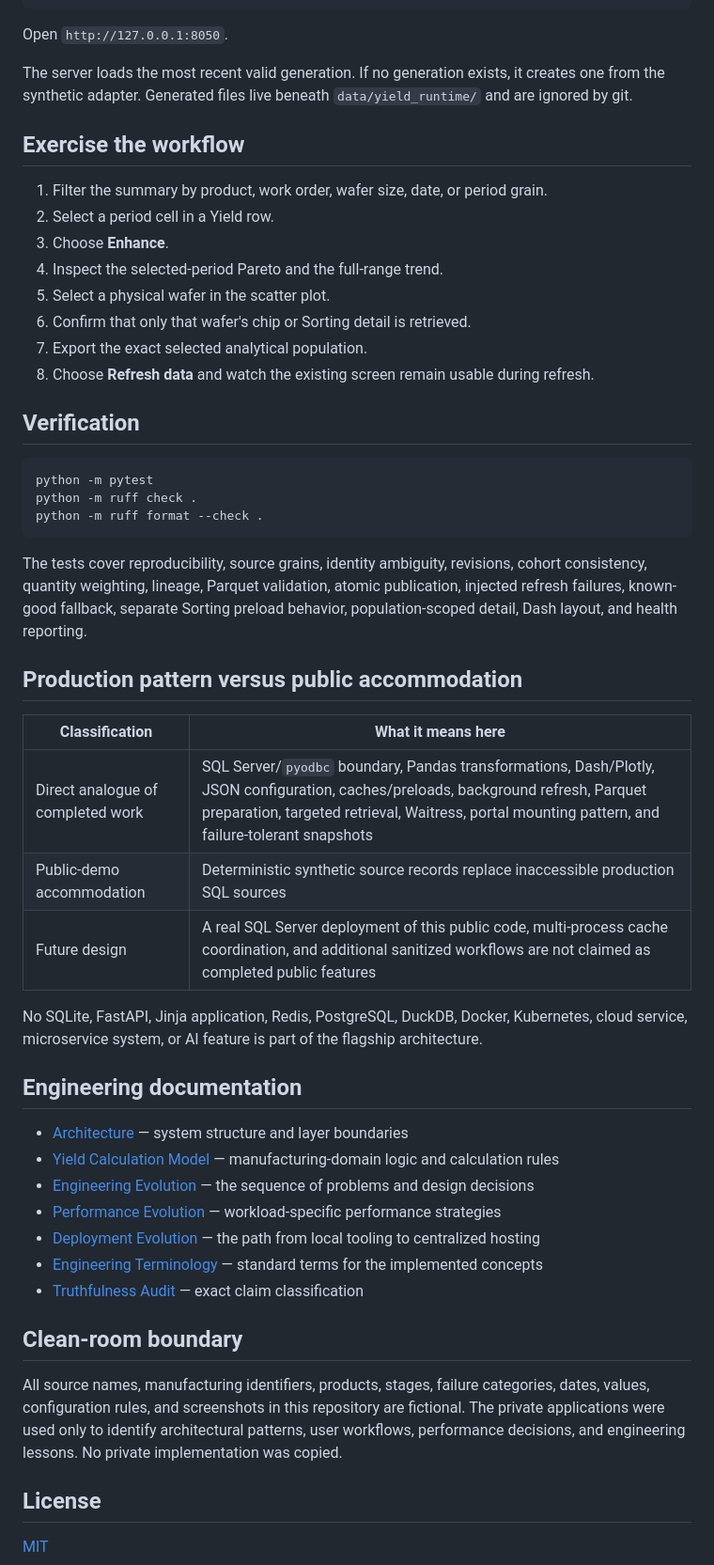
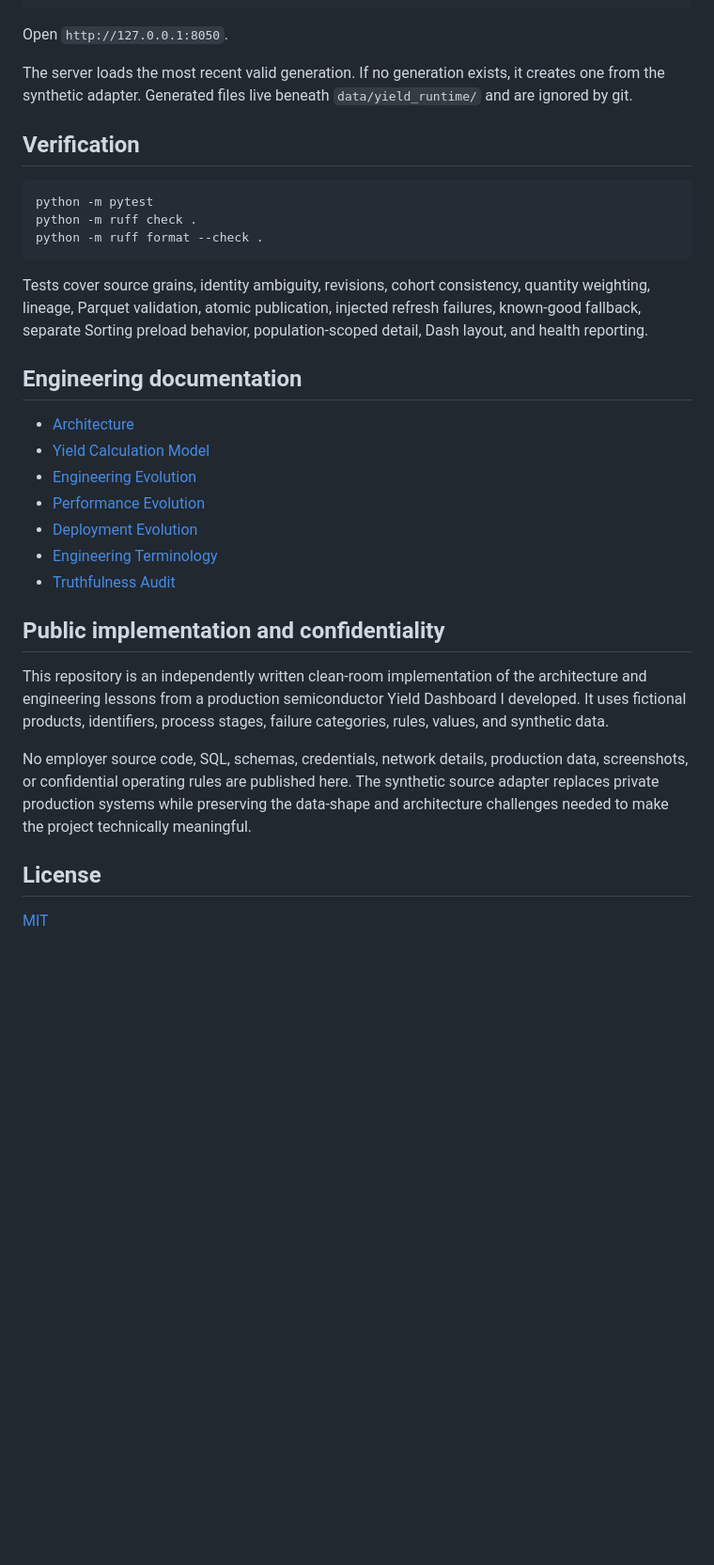
Before and after one commit to 4sy8zwp9hz-netizen/manufacturing-analytics-platform, a Markdown page: README.md, the part around one of its changes. Shown at 94% size. Rendered like a GitHub page; blank space fills up the shorter version.

````diff
--- a/README.md
+++ b/README.md
@@ -131,19 +173,7 @@ python -m manufacturing_analytics.main
 
 Open `http://127.0.0.1:8050`.
 
-The server loads the most recent valid generation. If no generation exists, it creates one from
-the synthetic adapter. Generated files live beneath `data/yield_runtime/` and are ignored by git.
-
-## Exercise the workflow
-
-1. Filter the summary by product, work order, wafer size, date, or period grain.
-2. Select a period cell in a Yield row.
-3. Choose **Enhance**.
-4. Inspect the selected-period Pareto and the full-range trend.
-5. Select a physical wafer in the scatter plot.
-6. Confirm that only that wafer's chip or Sorting detail is retrieved.
-7. Export the exact selected analytical population.
-8. Choose **Refresh data** and watch the existing screen remain usable during refresh.
+The server loads the most recent valid generation. If no generation exists, it creates one from the synthetic adapter. Generated files live beneath `data/yield_runtime/` and are ignored by git.
 
 ## Verification
 
@@ -153,38 +183,23 @@ python -m ruff check .
 python -m ruff format --check .
 ```
 
-The tests cover reproducibility, source grains, identity ambiguity, revisions, cohort consistency,
-quantity weighting, lineage, Parquet validation, atomic publication, injected refresh failures,
-known-good fallback, separate Sorting preload behavior, population-scoped detail, Dash layout, and
-health reporting.
-
-## Production pattern versus public accommodation
-
-| Classification | What it means here |
-| --- | --- |
-| Direct analogue of completed work | SQL Server/`pyodbc` boundary, Pandas transformations, Dash/Plotly, JSON configuration, caches/preloads, background refresh, Parquet preparation, targeted retrieval, Waitress, portal mounting pattern, and failure-tolerant snapshots |
-| Public-demo accommodation | Deterministic synthetic source records replace inaccessible production SQL sources |
-| Future design | A real SQL Server deployment of this public code, multi-process cache coordination, and additional sanitized workflows are not claimed as completed public features |
-
-No SQLite, FastAPI, Jinja application, Redis, PostgreSQL, DuckDB, Docker, Kubernetes, cloud service,
-microservice system, or AI feature is part of the flagship architecture.
+Tests cover source grains, identity ambiguity, revisions, cohort consistency, quantity weighting, lineage, Parquet validation, atomic publication, injected refresh failures, known-good fallback, separate Sorting preload behavior, population-scoped detail, Dash layout, and health reporting.
 
 ## Engineering documentation
 
-- [Architecture](ARCHITECTURE.md) — system structure and layer boundaries
-- [Yield Calculation Model](docs/YIELD_CALCULATION_MODEL.md) — manufacturing-domain logic and calculation rules
-- [Engineering Evolution](docs/ENGINEERING_EVOLUTION.md) — the sequence of problems and design decisions
-- [Performance Evolution](docs/PERFORMANCE_EVOLUTION.md) — workload-specific performance strategies
-- [Deployment Evolution](docs/DEPLOYMENT_EVOLUTION.md) — the path from local tooling to centralized hosting
-- [Engineering Terminology](docs/ENGINEERING_TERMINOLOGY.md) — standard terms for the implemented concepts
-- [Truthfulness Audit](docs/TRUTHFULNESS_AUDIT.md) — exact claim classification
+- [Architecture](ARCHITECTURE.md)
+- [Yield Calculation Model](docs/YIELD_CALCULATION_MODEL.md)
+- [Engineering Evolution](docs/ENGINEERING_EVOLUTION.md)
+- [Performance Evolution](docs/PERFORMANCE_EVOLUTION.md)
+- [Deployment Evolution](docs/DEPLOYMENT_EVOLUTION.md)
+- [Engineering Terminology](docs/ENGINEERING_TERMINOLOGY.md)
+- [Truthfulness Audit](docs/TRUTHFULNESS_AUDIT.md)
 
-## Clean-room boundary
+## Public implementation and confidentiality
 
-All source names, manufacturing identifiers, products, stages, failure categories, dates, values,
-configuration rules, and screenshots in this repository are fictional. The private applications
-were used only to identify architectural patterns, user workflows, performance decisions, and
-engineering lessons. No private implementation was copied.
+This repository is an independently written clean-room implementation of the architecture and engineering lessons from a production semiconductor Yield Dashboard I developed. It uses fictional products, identifiers, process stages, failure categories, rules, values, and synthetic data.
+
+No employer source code, SQL, schemas, credentials, network details, production data, screenshots, or confidential operating rules are published here. The synthetic source adapter replaces private production systems while preserving the data-shape and architecture challenges needed to make the project technically meaningful.
 
 ## License
 
````
Also changed, not shown: other parts of README.md (+111 -69 lines).
